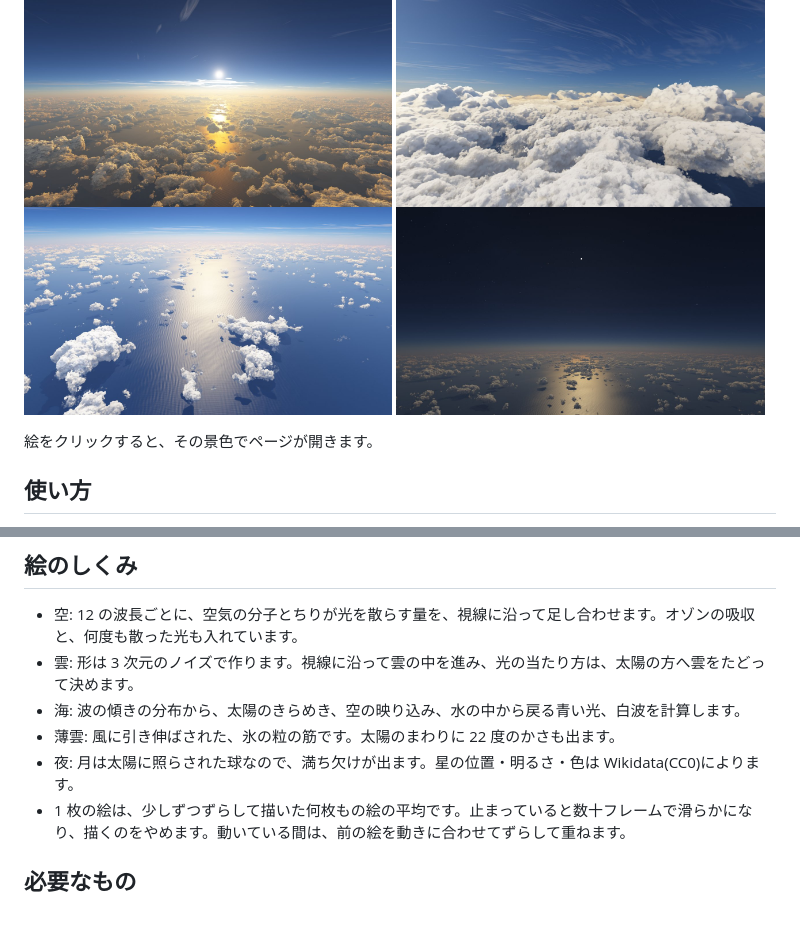
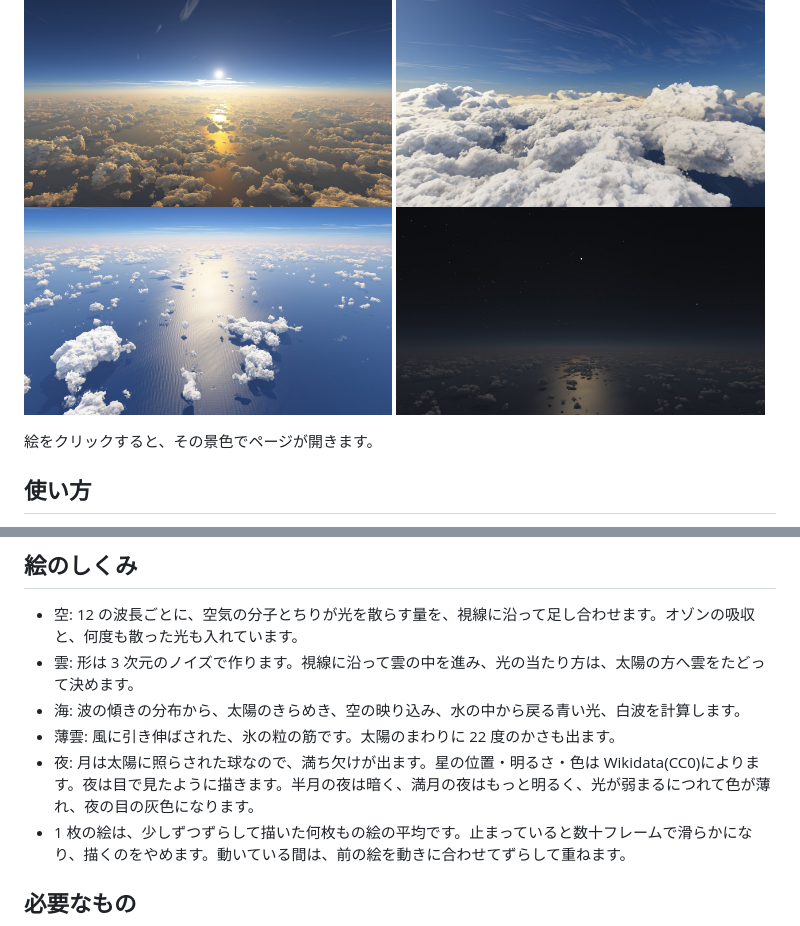
Before and after one commit to sf624/sky, a Markdown page: README.ja.md, 2 parts joined by grey strips. Rendered like a GitHub page; pictures changed too: docs/images/night.jpg.

```diff
--- a/README.ja.md
+++ b/README.ja.md
@@ -58,7 +58,7 @@ English: [README.md](README.md)
 - 雲: 形は 3 次元のノイズで作ります。視線に沿って雲の中を進み、光の当たり方は、太陽の方へ雲をたどって決めます。
 - 海: 波の傾きの分布から、太陽のきらめき、空の映り込み、水の中から戻る青い光、白波を計算します。
 - 薄雲: 風に引き伸ばされた、氷の粒の筋です。太陽のまわりに 22 度のかさも出ます。
-- 夜: 月は太陽に照らされた球なので、満ち欠けが出ます。星の位置・明るさ・色は Wikidata(CC0)によります。
+- 夜: 月は太陽に照らされた球なので、満ち欠けが出ます。星の位置・明るさ・色は Wikidata(CC0)によります。夜は目で見たように描きます。半月の夜は暗く、満月の夜はもっと明るく、光が弱まるにつれて色が薄れ、夜の目の灰色になります。
 - 1 枚の絵は、少しずつずらして描いた何枚もの絵の平均です。止まっていると数十フレームで滑らかになり、描くのをやめます。動いている間は、前の絵を動きに合わせてずらして重ねます。
 
 ## 必要なもの
```
Also changed, not shown: README.md (+1 -1 lines), docs/design.md (+51 -3 lines), 1 other file.
